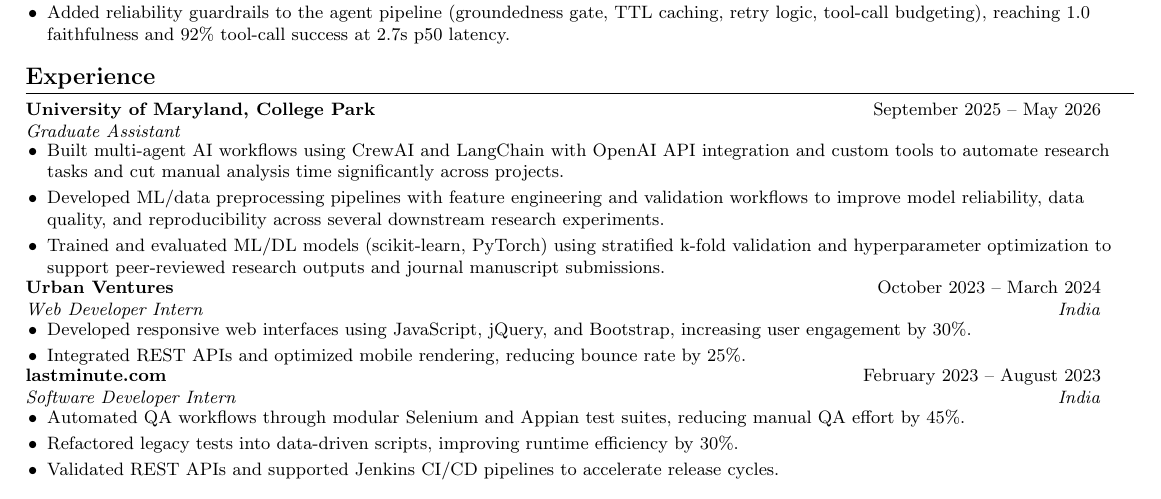
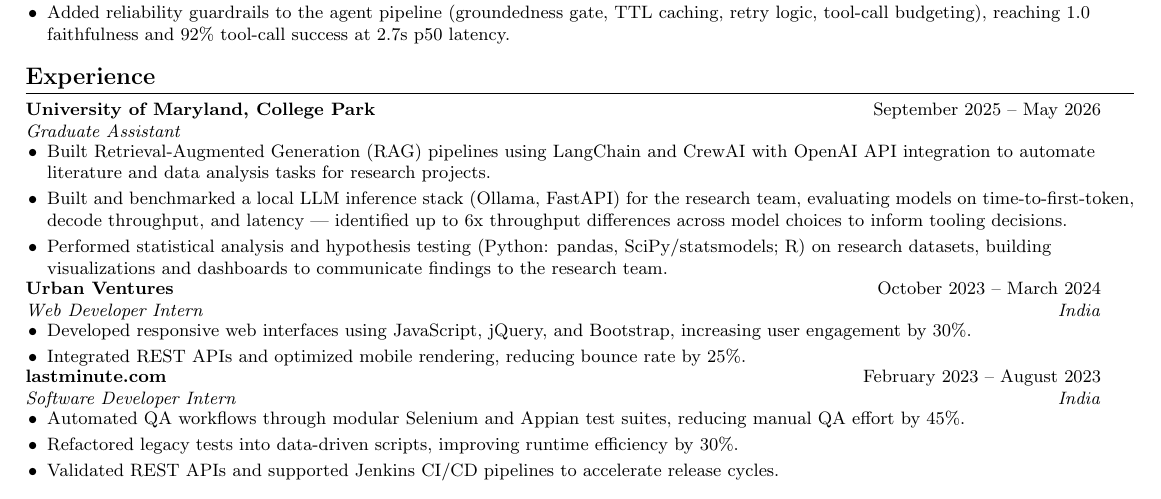
Before and after one commit to AniJP/resume, a LaTeX CV (Anirudh_Jayaprakash_Resume.tex): part of the page, cut so that both start at the same text. Compiled offline with pdfLaTeX.

Commit message:
Rewrite GA bullets with specific, real project details (RAG, local LLM benchmarking, stats/dashboards)

```diff
--- a/Anirudh_Jayaprakash_Resume.tex
+++ b/Anirudh_Jayaprakash_Resume.tex
@@ -144,9 +144,9 @@
       {University of Maryland, College Park}{September 2025 -- May 2026}
       {Graduate Assistant}{}
       \resumeItemListStart
-        \resumeItem{Built multi-agent AI workflows using CrewAI and LangChain with OpenAI API integration and custom tools to automate research tasks and cut manual analysis time significantly across projects.}
-        \resumeItem{Developed ML/data preprocessing pipelines with feature engineering and validation workflows to improve model reliability, data quality, and reproducibility across several downstream research experiments.}
-        \resumeItem{Trained and evaluated ML/DL models (scikit-learn, PyTorch) using stratified k-fold validation and hyperparameter optimization to support peer-reviewed research outputs and journal manuscript submissions.}
+        \resumeItem{Built Retrieval-Augmented Generation (RAG) pipelines using LangChain and CrewAI with OpenAI API integration to automate literature and data analysis tasks for research projects.}
+        \resumeItem{Built and benchmarked a local LLM inference stack (Ollama, FastAPI) for the research team, evaluating models on time-to-first-token, decode throughput, and latency --- identified up to 6x throughput differences across model choices to inform tooling decisions.}
+        \resumeItem{Performed statistical analysis and hypothesis testing (Python: pandas, SciPy/statsmodels; R) on research datasets, building visualizations and dashboards to communicate findings to the research team.}
       \resumeItemListEnd
 
     \resumeSubheading
```
